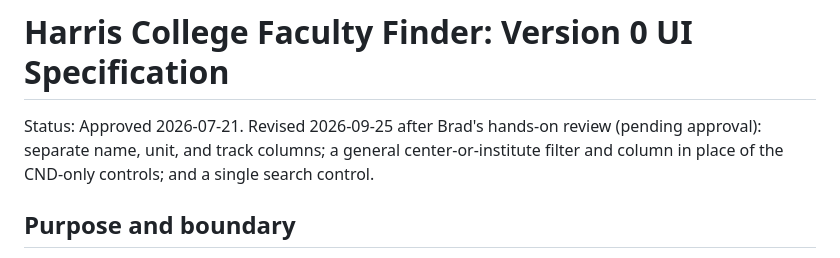
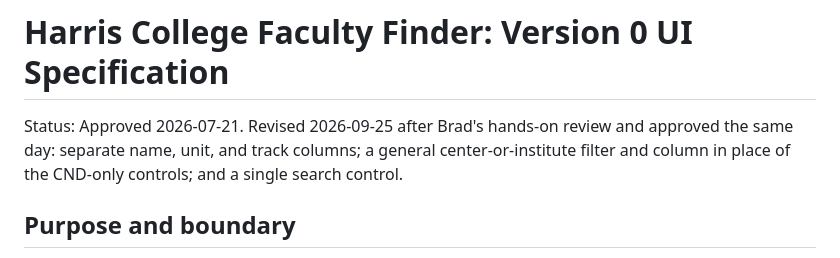
Before and after one commit to brad-cannell/hc_kpis, a Markdown page: UI_SPEC.md, the part around the change. GitHub-like rendering.

Commit message:
Mark revised Faculty Finder spec as approved
Co-Authored-By: Claude Opus 5.5 <noreply@anthropic.com>

```diff
--- a/UI_SPEC.md
+++ b/UI_SPEC.md
@@ -1,6 +1,6 @@
 # Harris College Faculty Finder: Version 0 UI Specification
 
-Status: Approved 2026-07-21. Revised 2026-09-25 after Brad's hands-on review (pending approval): separate name, unit, and track columns; a general center-or-institute filter and column in place of the CND-only controls; and a single search control.
+Status: Approved 2026-07-21. Revised 2026-09-25 after Brad's hands-on review and approved the same day: separate name, unit, and track columns; a general center-or-institute filter and column in place of the CND-only controls; and a single search control.
 
 ## Purpose and boundary
 
```
